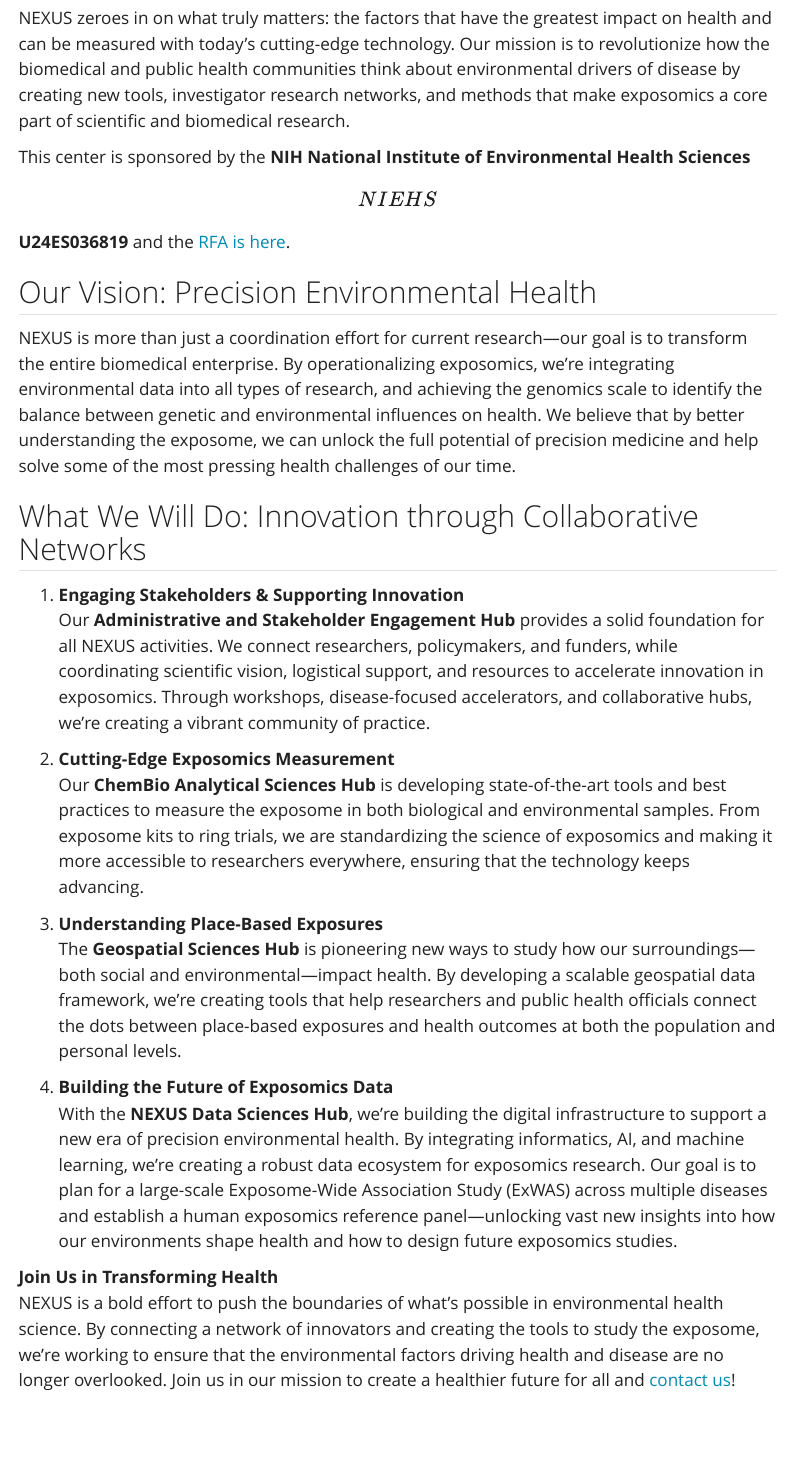
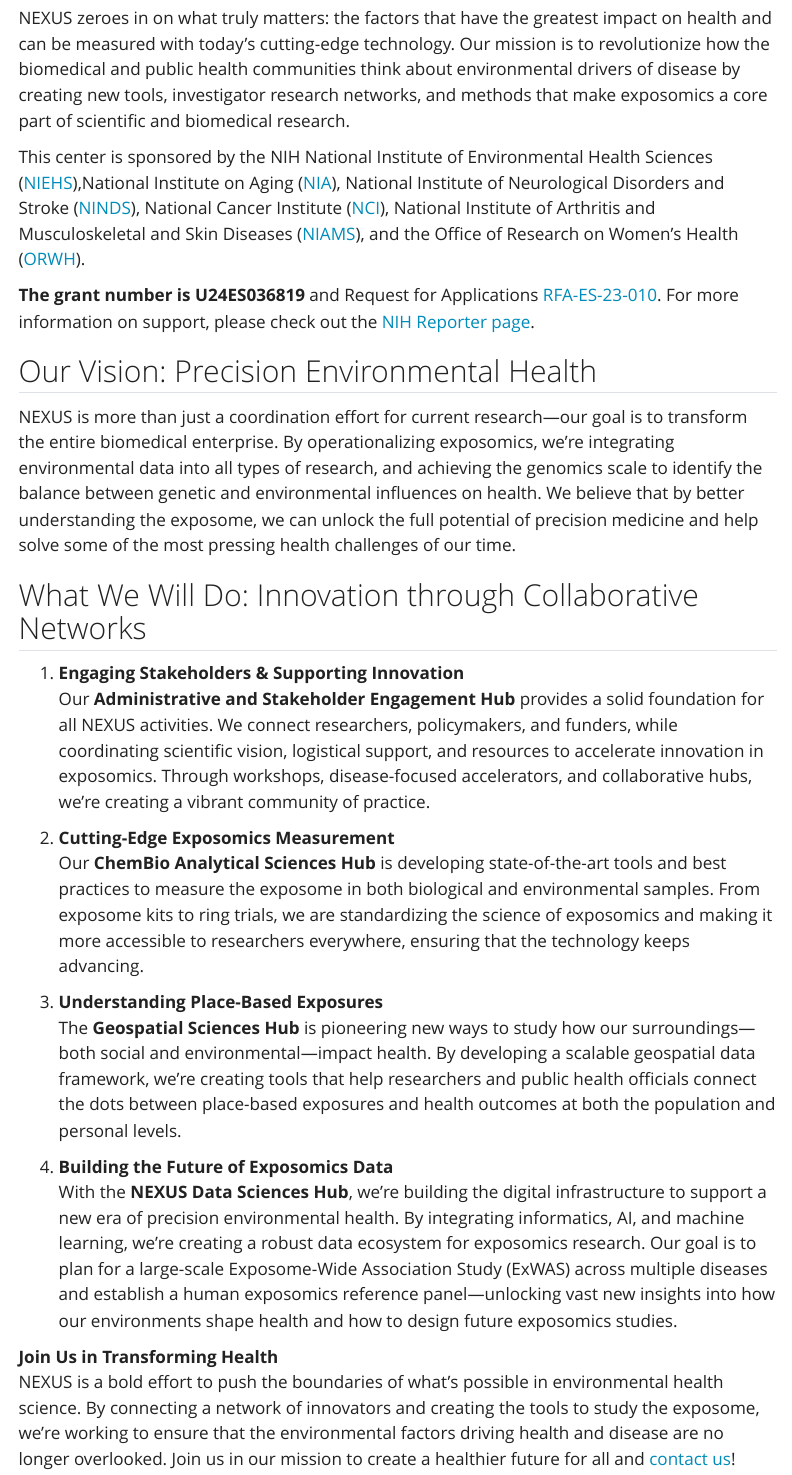
Before and after one commit to nexus-exposomics/nexus, a Quarto document (about.qmd): the page in a window 1100 px wide, from 290 px down. Rendered offline with R 4.5, knitr and Pandoc in place of Quarto, with nearby package versions; menus at the side of the page are left out.

Commit message:
about links

```diff
--- a/about.qmd
+++ b/about.qmd
@@ -8,7 +8,9 @@
 
 NEXUS zeroes in on what truly matters: the factors that have the greatest impact on health and can be measured with today’s cutting-edge technology. Our mission is to revolutionize how the biomedical and public health communities think about environmental drivers of disease by creating new tools, investigator research networks, and methods that make exposomics a core part of scientific and biomedical research.
 
-This center is sponsored by the **NIH National Institute of Environmental Health Sciences \[NIEHS\] U24ES036819** and the [RFA is here](https://grants.nih.gov/grants/guide/rfa-files/RFA-ES-23-010.html "RFA").
+This center is sponsored by the NIH National Institute of Environmental Health Sciences ([NIEHS](https://www.niehs.nih.gov "NIEHS")),National Institute on Aging ([NIA](https://www.nia.nih.gov/)), National Institute of Neurological Disorders and Stroke ([NINDS](https://www.ninds.nih.gov/)), National Cancer Institute ([NCI](https://www.cancer.gov/)), National Institute of Arthritis and Musculoskeletal and Skin Diseases ([NIAMS](https://www.niams.nih.gov/)), and the Office of Research on Women's Health ([ORWH](https://urldefense.proofpoint.com/v2/url?u=https-3A__orwh.od.nih.gov_&d=DwMF-g&c=WO-RGvefibhHBZq3fL85hQ&r=Fkr4cKYb4VN6gRK-RJB393QKhtAj5_woms_Lxw8fSok&m=nr4UwQMmatjflZKfqIwg1IOnSMBeFQkoXIuf6uQH0T7dZThtgJ55SrTLrHSDnXrm&s=y26zOR72y405GoMHBy7HJlyj7Z4qxRV_4sPAGXHs6oY&e=)).
+
+**The grant number is U24ES036819** and Request for Applications [RFA-ES-23-010](https://grants.nih.gov/grants/guide/rfa-files/RFA-ES-23-010.html "RFA"). For more information on support, please check out the [NIH Reporter page](https://reporter.nih.gov/project-details/10993456 "NIH Reporter").
 
 ## Our Vision: Precision Environmental Health
 
```
